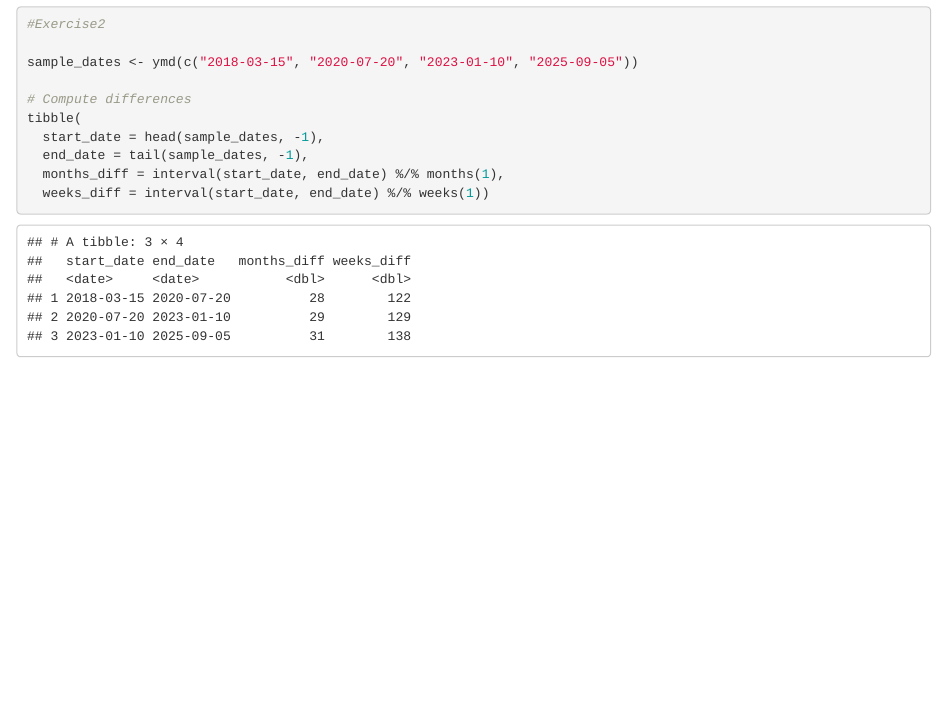
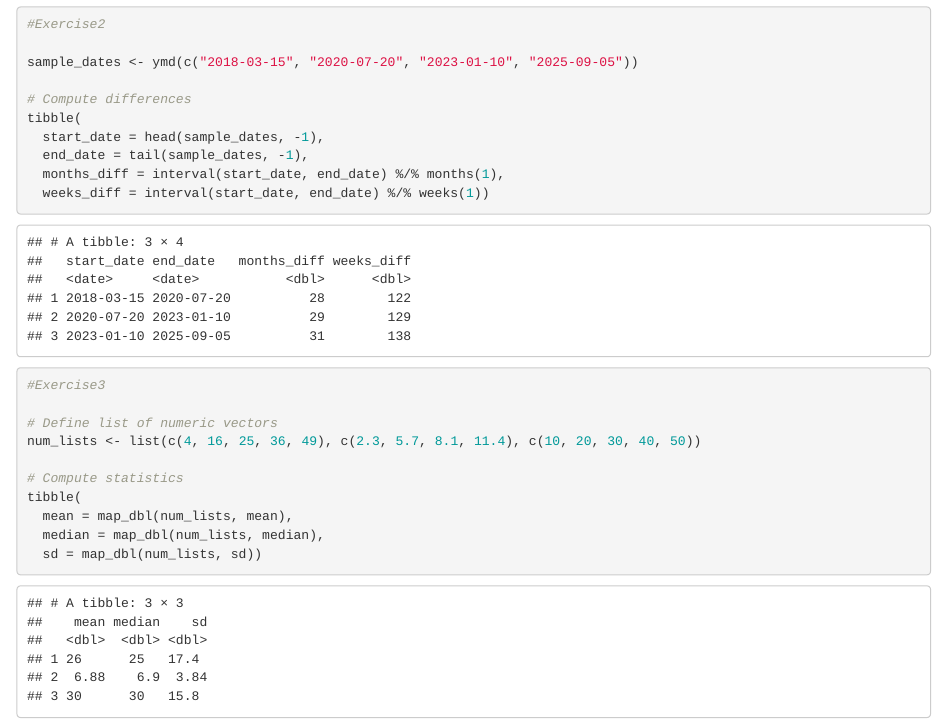
Before and after one commit to Ender0424/HW_Anderson, an R Markdown document (hw_datemap.Rmd): the page in a window 1100 px wide, from 890 px down. Rendered offline with R 4.5, knitr and Pandoc, with nearby package versions.

Commit message:
exercise3

````diff
--- a/hw_datemap.Rmd
+++ b/hw_datemap.Rmd
@@ -32,4 +32,15 @@ tibble(
   end_date = tail(sample_dates, -1),
   months_diff = interval(start_date, end_date) %/% months(1),
   weeks_diff = interval(start_date, end_date) %/% weeks(1))
+
+#Exercise3
+
+# Define list of numeric vectors
+num_lists <- list(c(4, 16, 25, 36, 49), c(2.3, 5.7, 8.1, 11.4), c(10, 20, 30, 40, 50))
+
+# Compute statistics
+tibble(
+  mean = map_dbl(num_lists, mean),
+  median = map_dbl(num_lists, median),
+  sd = map_dbl(num_lists, sd))
 ```
````
